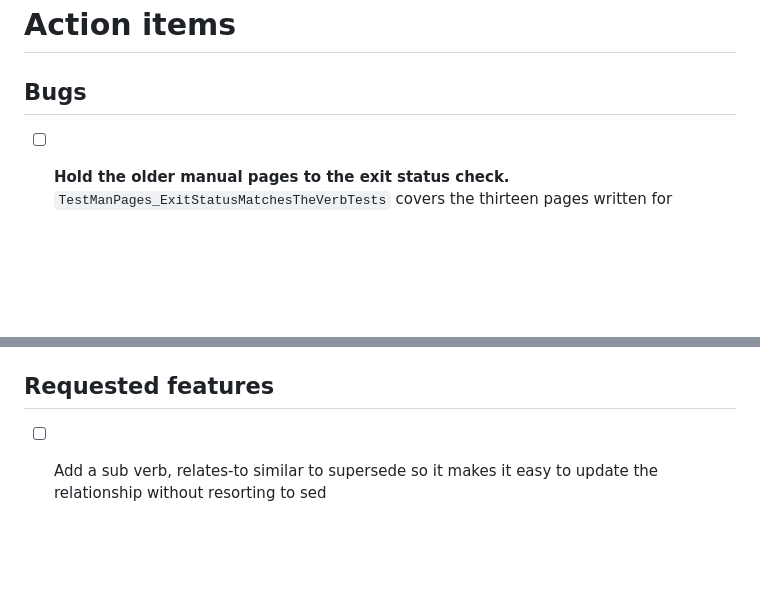
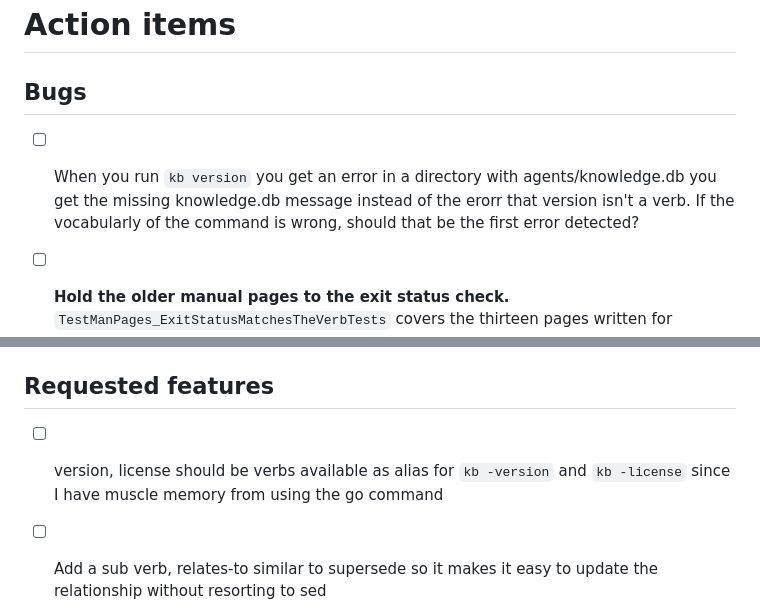
Before and after one commit to rsdoiel/knowledge, a Markdown page: TODO.md, 2 parts joined by grey strips. GitHub-like rendering; blank space fills up the shorter version.

Commit message:
TODO: kb version/license verbs, and verb check before the database check
Co-Authored-By: Claude Sonnet 5.5 <noreply@anthropic.com>

```diff
--- a/TODO.md
+++ b/TODO.md
@@ -3,6 +3,9 @@
 
 ## Bugs
 
+- [ ] When you run `kb version` you get an error in a directory with agents/knowledge.db you get the missing knowledge.db
+  message instead of the erorr that version isn't a verb. If the vocabularly of the command is wrong, should that be the first
+  error detected?
 - [ ] **Hold the older manual pages to the exit status check.** `TestManPages_ExitStatusMatchesTheVerbTests` covers
   the thirteen pages written for v0.0.28. `concept`, `record`, `check-db`, `stats`, `story`, `completion` and
   `document` name codes whose proofs are in per-verb test files (`conceptshowrecall_test.go` and others); list them
@@ -117,6 +120,8 @@
 
 ## Requested features
 
+- [ ] version, license should be verbs available as alias for `kb -version` and `kb -license` since I have muscle memory
+  from using the go command
 - [ ] Add a sub verb, relates-to similar to supersede so it makes it easy to update the relationship without resorting to sed
 - [ ] **Bump `gomlx/compute` to v0.1.17 in `semantic/`, then offer the author's Pi 5 benchmark upstream.** v0.1.17 is
   gomlx/compute#46 (adaptive chunking for the non-SIMD kernels; the maintainer measured it within the noise). Bump, rebuild,
```
